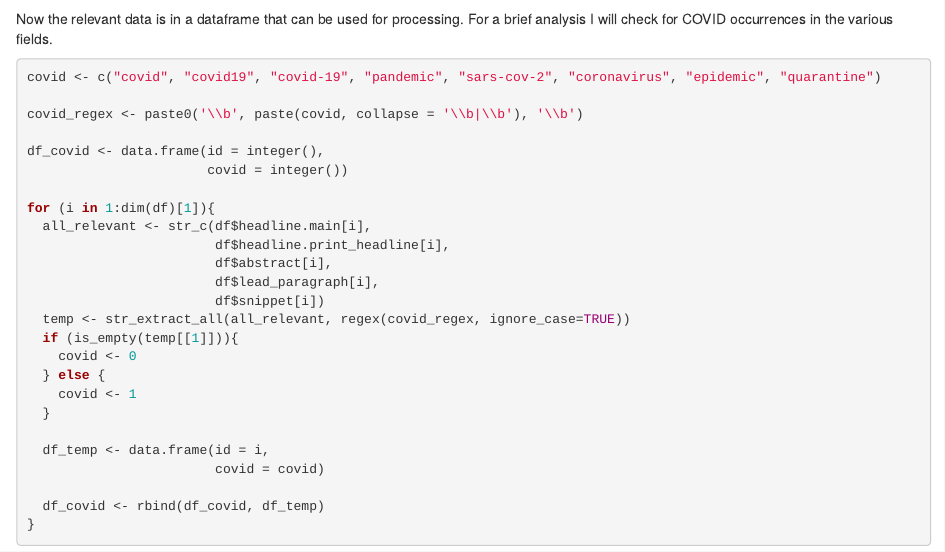
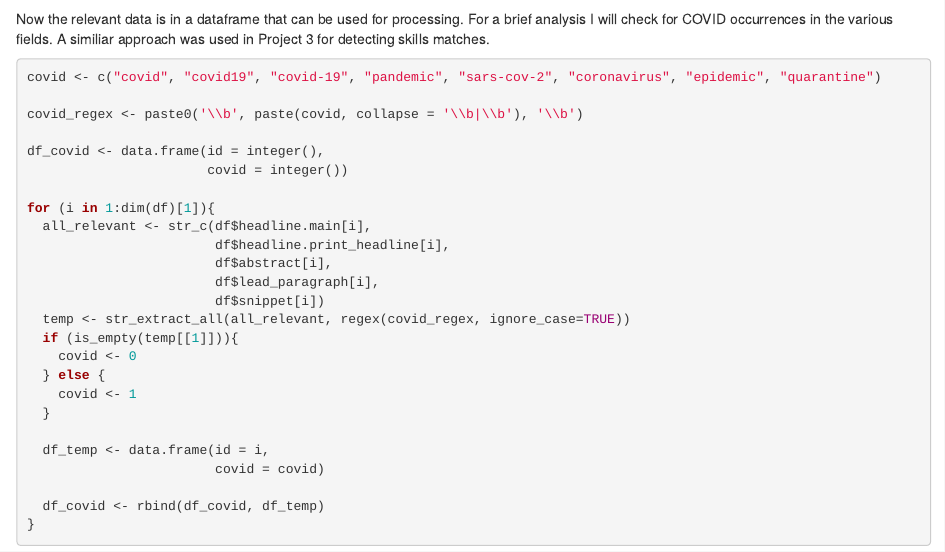
Before and after one commit to klgriffen96/spring23_data607_hw9, an R Markdown document (spring23_data607_hw9.Rmd): the page in a window 1100 px wide, from 2820 px down. Rendered offline with R 4.5, knitr and Pandoc, with nearby package versions; some code elsewhere in the file could not run offline.

Commit message:
Add files via upload

````diff
--- a/spring23_data607_hw9.Rmd
+++ b/spring23_data607_hw9.Rmd
@@ -139,7 +139,7 @@ for (i in 0:months_total){
 ```
 
 
-Now the relevant data is in a dataframe that can be used for processing. For a brief analysis I will check for COVID occurrences in the various fields.
+Now the relevant data is in a dataframe that can be used for processing. For a brief analysis I will check for COVID occurrences in the various fields. A similiar approach was used in Project 3 for detecting skills matches.
 
 ```{r}
 covid <- c("covid", "covid19", "covid-19", "pandemic", "sars-cov-2", "coronavirus", "epidemic", "quarantine")
````
